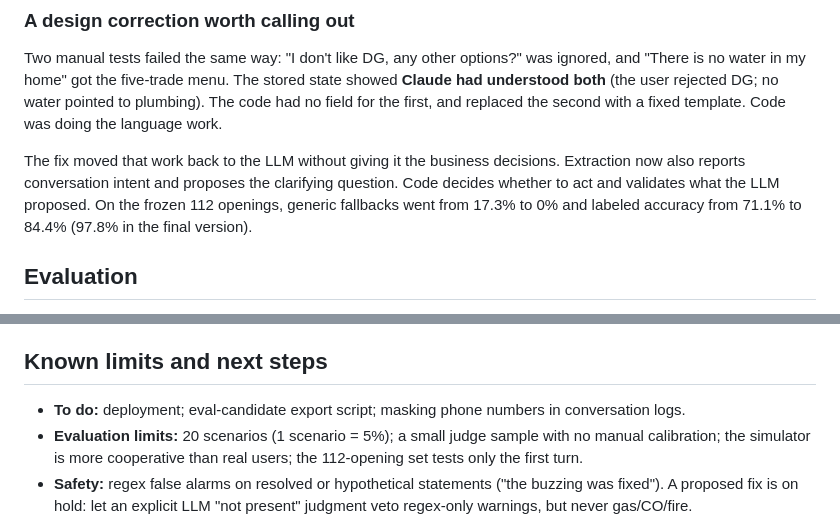
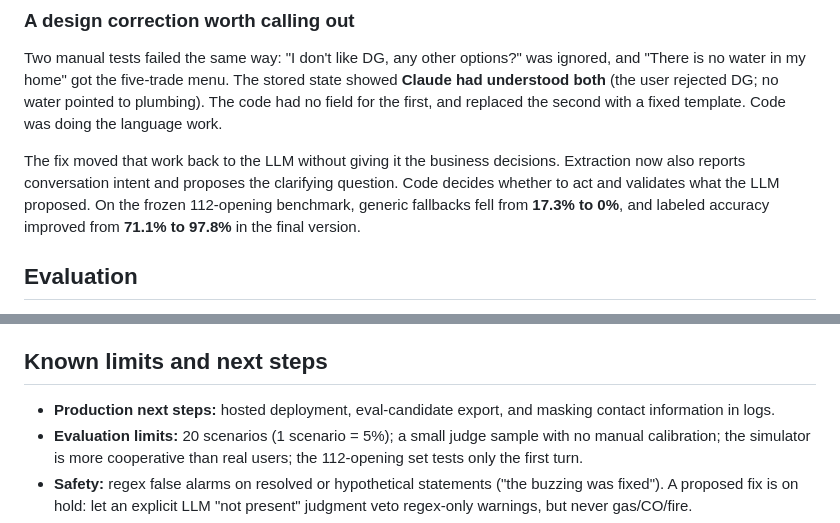
Before and after one commit to superyyb/nearbyai, a Markdown page: README.md, 2 parts joined by grey strips. GitHub-like rendering.

Commit message:
docs: tighten the generalization sentence and frame remaining work as next steps

```diff
--- a/README.md
+++ b/README.md
@@ -143,8 +143,8 @@ doing the language work.
 
 The fix moved that work back to the LLM without giving it the business decisions. Extraction now also reports
 conversation intent and proposes the clarifying question. Code decides whether to act and validates what the LLM
-proposed. On the frozen 112 openings, generic fallbacks went from 17.3% to 0% and labeled accuracy from 71.1% to
-84.4% (97.8% in the final version).
+proposed. On the frozen 112-opening benchmark, generic fallbacks fell from **17.3% to 0%**, and labeled accuracy
+improved from **71.1% to 97.8%** in the final version.
 
 ## Evaluation
 
@@ -177,7 +177,7 @@ per-IP rate limit.
 
 ## Known limits and next steps
 
-- **To do:** deployment; eval-candidate export script; masking phone numbers in conversation logs.
+- **Production next steps:** hosted deployment, eval-candidate export, and masking contact information in logs.
 - **Evaluation limits:** 20 scenarios (1 scenario = 5%); a small judge sample with no manual calibration; the
   simulator is more cooperative than real users; the 112-opening set tests only the first turn.
 - **Safety:** regex false alarms on resolved or hypothetical statements ("the buzzing was fixed"). A proposed fix is
```
Also changed, not shown: docs/evaluation.md (+1 -1 lines).
